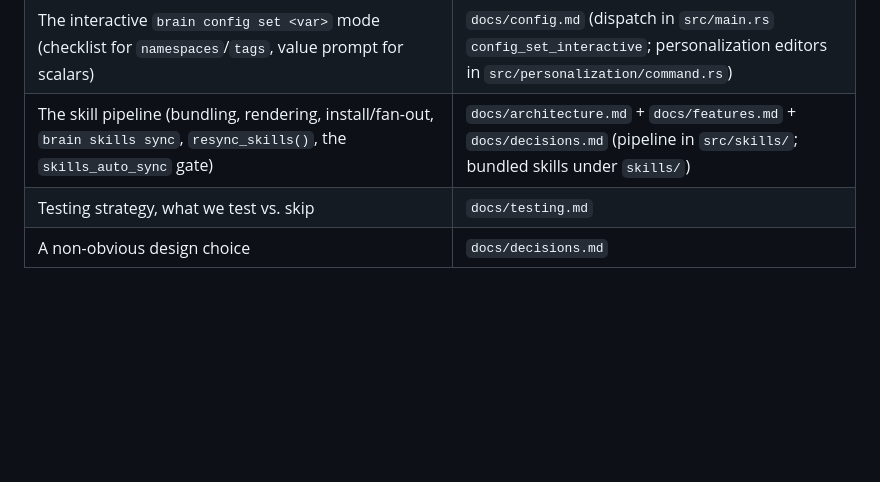
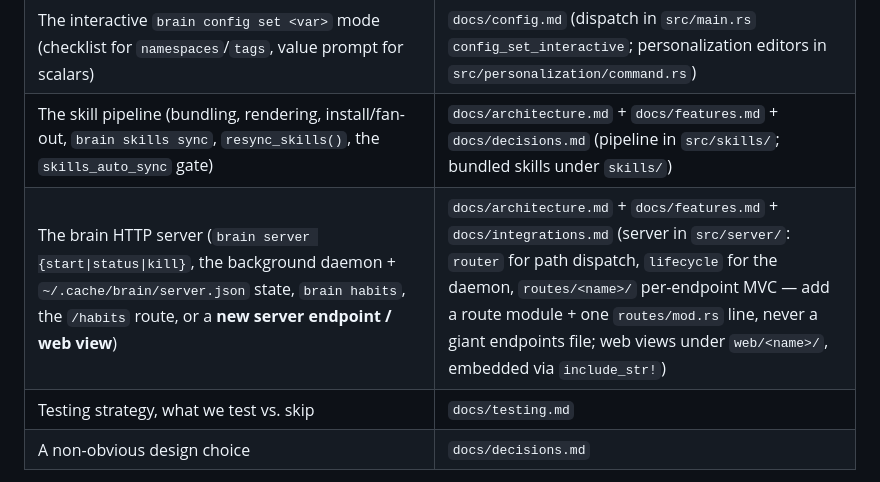
Before and after one commit to jpsyx/brain, a Markdown page: AGENTS.md, the part around the change. Drawn GitHub-style; blank space fills up the shorter version.

Commit message:
docs(agents): add the brain-server / web-view docs-contract row

```diff
--- a/AGENTS.md
+++ b/AGENTS.md
@@ -65,6 +65,7 @@ is the source-of-truth for *how*. They must agree on *what*.
 | The personalization schema (identity, `namespaces`, tag styles), the `brain personalize` command, first-run onboarding, the namespace/tag checklist, tag-style defaults, or the brain config dir (`<brain-root>/.config/`) | `docs/config.md` + `docs/data-model.md` (schema/store in `src/personalization/`; namespaces in `src/personalization/namespaces.rs`; tag defaults in `src/personalization/tags.rs`; checklist in `src/personalization/checklist/`) |
 | The interactive `brain config set <var>` mode (checklist for `namespaces`/`tags`, value prompt for scalars) | `docs/config.md` (dispatch in `src/main.rs` `config_set_interactive`; personalization editors in `src/personalization/command.rs`) |
 | The skill pipeline (bundling, rendering, install/fan-out, `brain skills sync`, `resync_skills()`, the `skills_auto_sync` gate) | `docs/architecture.md` + `docs/features.md` + `docs/decisions.md` (pipeline in `src/skills/`; bundled skills under `skills/`) |
+| The brain HTTP server (`brain server {start\|status\|kill}`, the background daemon + `~/.cache/brain/server.json` state, `brain habits`, the `/habits` route, or a **new server endpoint / web view**) | `docs/architecture.md` + `docs/features.md` + `docs/integrations.md` (server in `src/server/`: `router` for path dispatch, `lifecycle` for the daemon, `routes/<name>/` per-endpoint MVC — add a route module + one `routes/mod.rs` line, never a giant endpoints file; web views under `web/<name>/`, embedded via `include_str!`) |
 | Testing strategy, what we test vs. skip | `docs/testing.md` |
 | A non-obvious design choice | `docs/decisions.md` |
 
```
